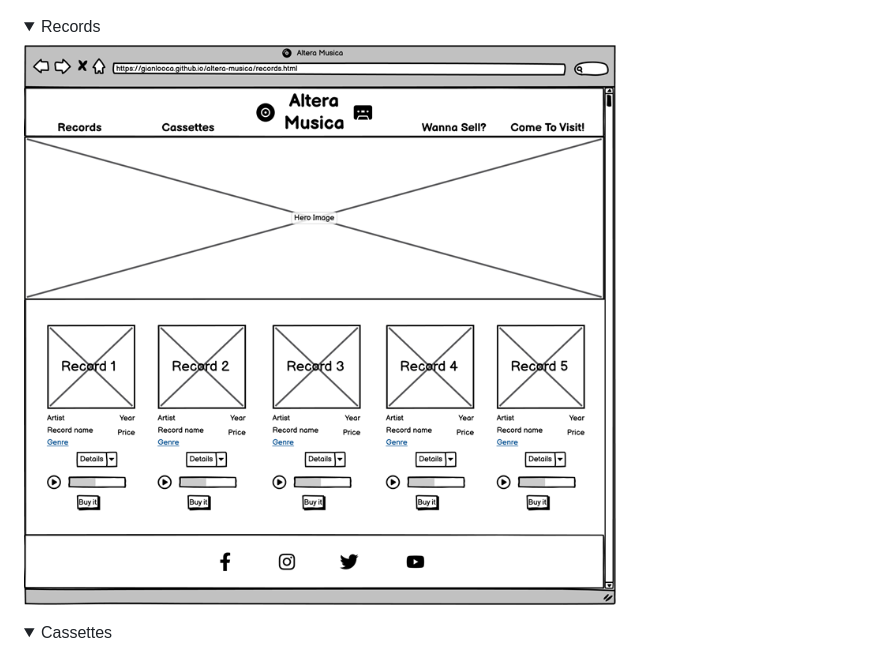
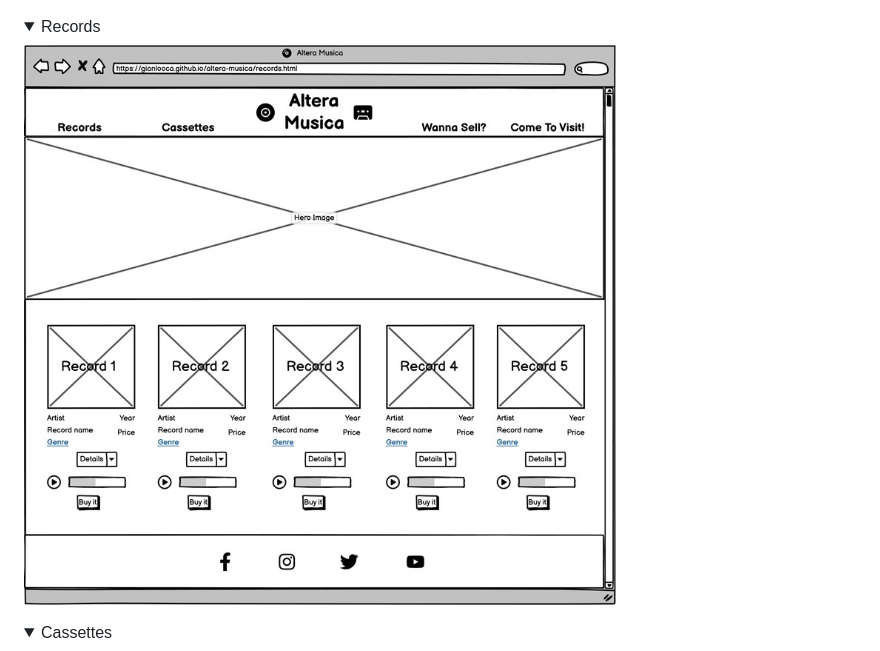
Before and after one commit to Gianlooca/alteramusica, a Markdown page: README.md, the part around the change. Rendered like a GitHub page; pictures changed too: docs/wireframes/records-desktop.jpg (added); folded sections open.

Commit message:
Change test records wireframes image in README.md

```diff
--- a/README.md
+++ b/README.md
@@ -169,7 +169,7 @@ Below, a showcase of the desktop version of the pages with a sample ([Homepage](
 <img src="docs/wireframes/home-desktop.png">
 </details>
 <details><summary>Records</summary>
-<img src="docs/wireframes/record-desktop.png">
+<img src="docs/wireframes/records-desktop.jpg">
 </details>
 <details><summary>Cassettes</summary>
 <img src="docs/wireframes/cassette-desktop.png">
```
